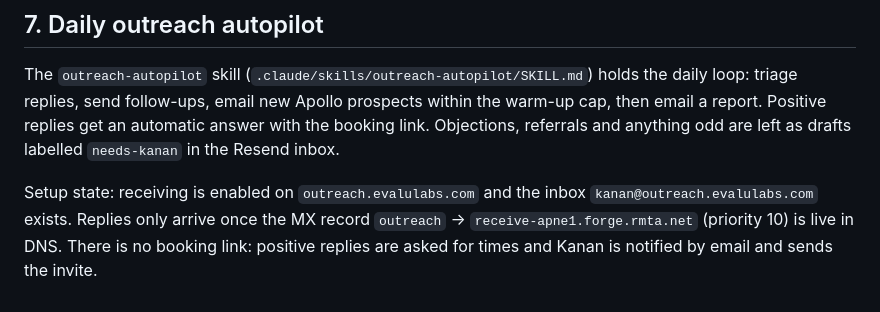
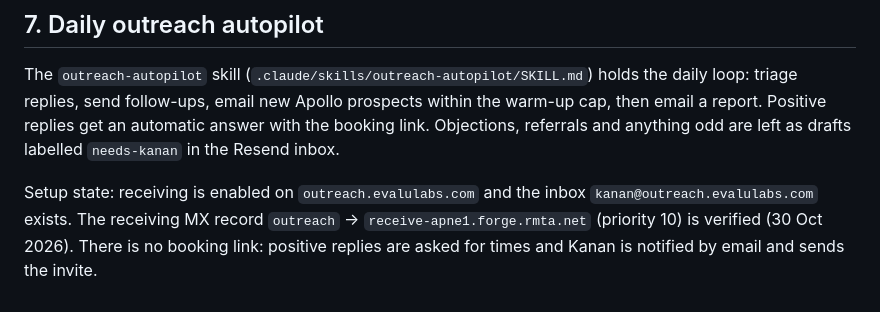
Before and after one commit to KJD07/interviewX, a Markdown page: docs/MARKETING_SETUP.md, the part around the change. Drawn GitHub-style.

Commit message:
docs: outreach receiving MX verified
Co-Authored-By: Claude Opus 5.5 <noreply@anthropic.com>
Claude-Session: https://claude.ai/code/session_019usWjyWvzQzTB1L95ghVSW

```diff
--- a/docs/MARKETING_SETUP.md
+++ b/docs/MARKETING_SETUP.md
@@ -167,7 +167,7 @@ automatic answer with the booking link. Objections, referrals and anything odd
 are left as drafts labelled `needs-kanan` in the Resend inbox.
 
 Setup state: receiving is enabled on `outreach.evalulabs.com` and the inbox
-`kanan@outreach.evalulabs.com` exists. Replies only arrive once the MX record
-`outreach` → `receive-apne1.forge.rmta.net` (priority 10) is live in DNS.
+`kanan@outreach.evalulabs.com` exists. The receiving MX record
+`outreach` → `receive-apne1.forge.rmta.net` (priority 10) is verified (30 Oct 2026).
 There is no booking link: positive replies are asked for times and Kanan is
 notified by email and sends the invite.
```
